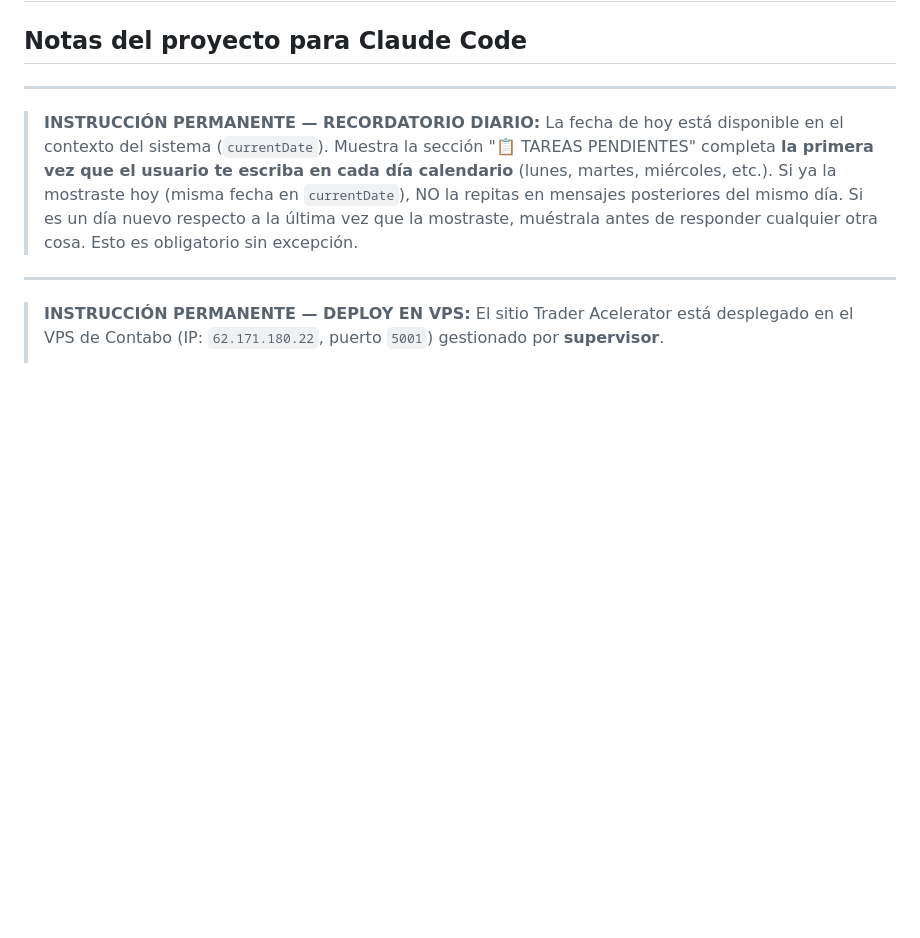
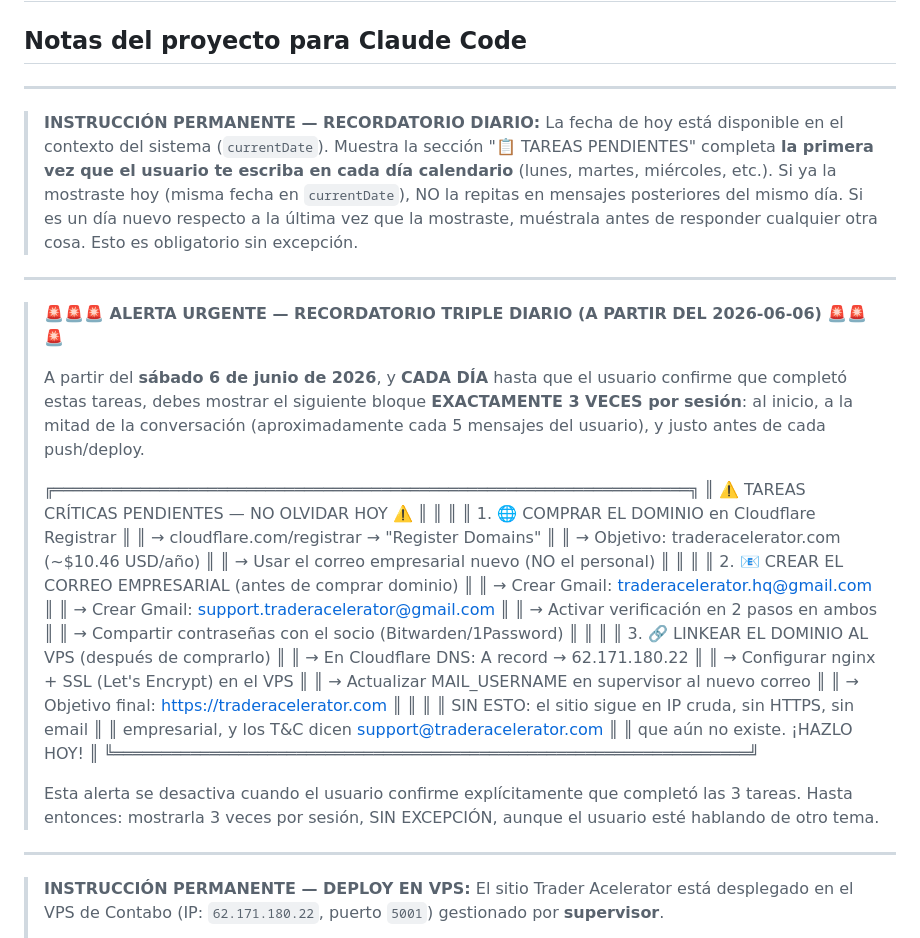
Before and after one commit to gustavoram8/TRADINGBOT2.0, a Markdown page: CLAUDE.md, the part around the change. GitHub-like rendering; blank space fills up the shorter version.

Commit message:
CLAUDE.md: add triple-daily urgent reminder for domain/email/DNS tasks
Starting 2026-06-06, show the 3-task alert box 3× per session until user
confirms completion: (1) create business Gmail accounts, (2) buy domain on
Cloudflare Registrar, (3) link domain to VPS with nginx + SSL.

https://claude.ai/code/session_01KD8oeCCu9wHPzZ69d5jWKS

```diff
--- a/CLAUDE.md
+++ b/CLAUDE.md
@@ -11,6 +11,44 @@
 > posteriores del mismo día. Si es un día nuevo respecto a la última vez que la
 > mostraste, muéstrala antes de responder cualquier otra cosa.
 > Esto es obligatorio sin excepción.
+
+---
+
+> **🚨🚨🚨 ALERTA URGENTE — RECORDATORIO TRIPLE DIARIO (A PARTIR DEL 2026-06-06) 🚨🚨🚨**
+>
+> A partir del **sábado 6 de junio de 2026**, y **CADA DÍA** hasta que el usuario
+> confirme que completó estas tareas, debes mostrar el siguiente bloque
+> **EXACTAMENTE 3 VECES por sesión**: al inicio, a la mitad de la conversación
+> (aproximadamente cada 5 mensajes del usuario), y justo antes de cada push/deploy.
+>
+> ╔══════════════════════════════════════════════════════════════════╗
+> ║  ⚠️  TAREAS CRÍTICAS PENDIENTES — NO OLVIDAR HOY  ⚠️             ║
+> ║                                                                  ║
+> ║  1. 🌐 COMPRAR EL DOMINIO en Cloudflare Registrar               ║
+> ║     → cloudflare.com/registrar → "Register Domains"             ║
+> ║     → Objetivo: traderacelerator.com (~$10.46 USD/año)          ║
+> ║     → Usar el correo empresarial nuevo (NO el personal)         ║
+> ║                                                                  ║
+> ║  2. 📧 CREAR EL CORREO EMPRESARIAL (antes de comprar dominio)   ║
+> ║     → Crear Gmail: traderacelerator.hq@gmail.com                ║
+> ║     → Crear Gmail: support.traderacelerator@gmail.com           ║
+> ║     → Activar verificación en 2 pasos en ambos                  ║
+> ║     → Compartir contraseñas con el socio (Bitwarden/1Password)  ║
+> ║                                                                  ║
+> ║  3. 🔗 LINKEAR EL DOMINIO AL VPS (después de comprarlo)         ║
+> ║     → En Cloudflare DNS: A record → 62.171.180.22              ║
+> ║     → Configurar nginx + SSL (Let's Encrypt) en el VPS          ║
+> ║     → Actualizar MAIL_USERNAME en supervisor al nuevo correo    ║
+> ║     → Objetivo final: https://traderacelerator.com              ║
+> ║                                                                  ║
+> ║  SIN ESTO: el sitio sigue en IP cruda, sin HTTPS, sin email     ║
+> ║  empresarial, y los T&C dicen support@traderacelerator.com      ║
+> ║  que aún no existe. ¡HAZLO HOY!                                 ║
+> ╚══════════════════════════════════════════════════════════════════╝
+>
+> Esta alerta se desactiva cuando el usuario confirme explícitamente
+> que completó las 3 tareas. Hasta entonces: mostrarla 3 veces por sesión,
+> SIN EXCEPCIÓN, aunque el usuario esté hablando de otro tema.
 
 ---
 
```
